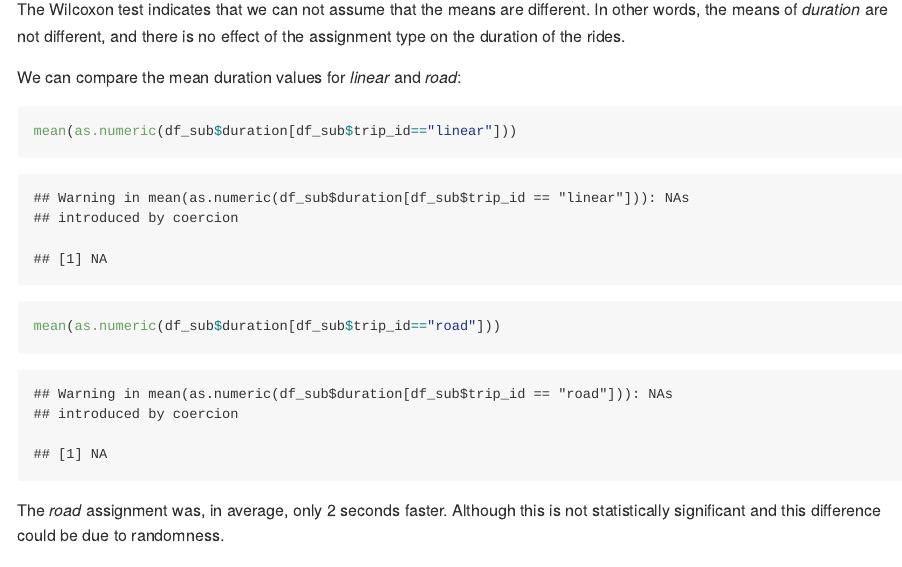
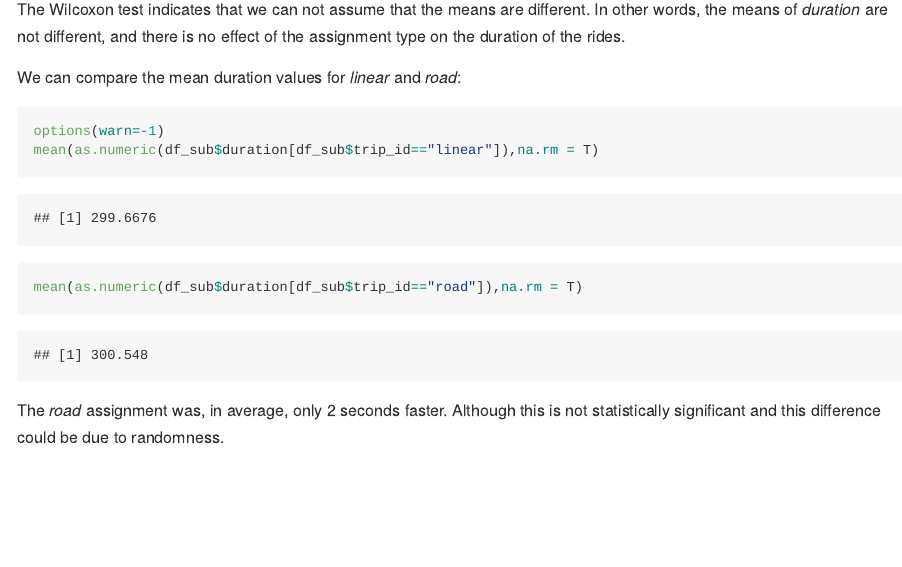
Before and after one commit to luiscartor/datascience-challenge-practice, an R Markdown document (datascience_challenge.Rmd): the page in a window 1100 px wide, from 4570 px down. The pictures show the output file datascience_challenge.md that the author committed with the source, drawn offline in the style of GitHub.

Commit message:
github markdown

````diff
--- a/datascience_challenge.Rmd
+++ b/datascience_challenge.Rmd
@@ -128,8 +128,9 @@ The Wilcoxon test indicates that we can not assume that the means are different.
 We can compare the mean duration values for _linear_ and _road_:
 
 ```{r}
-mean(as.numeric(df_sub$duration[df_sub$trip_id=="linear"]))
-mean(as.numeric(df_sub$duration[df_sub$trip_id=="road"]))
+options(warn=-1)
+mean(as.numeric(df_sub$duration[df_sub$trip_id=="linear"]),na.rm = T)
+mean(as.numeric(df_sub$duration[df_sub$trip_id=="road"]),na.rm = T)
 ```
 
 The _road_ assignment was, in average, only 2 seconds faster. Although this is not statistically significant and this difference could be due to randomness.
````
Also changed, not shown: datascience_challenge.md.
